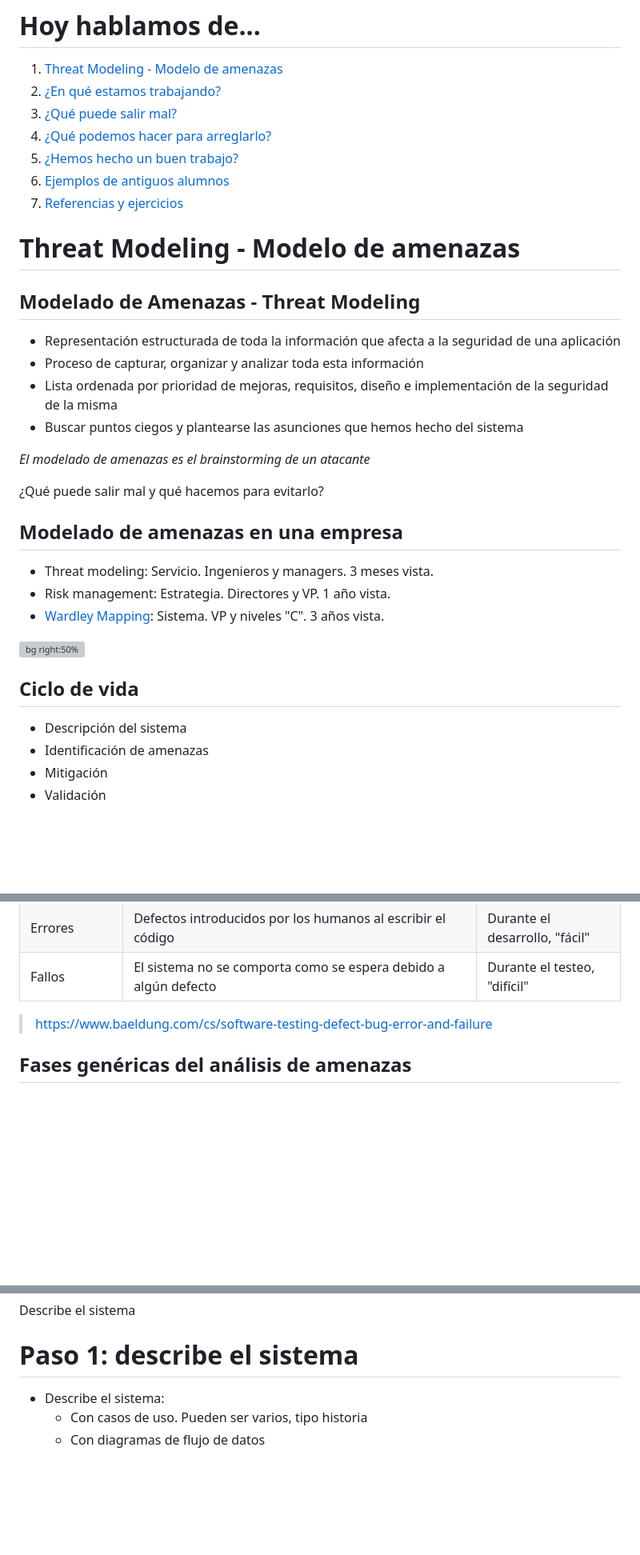
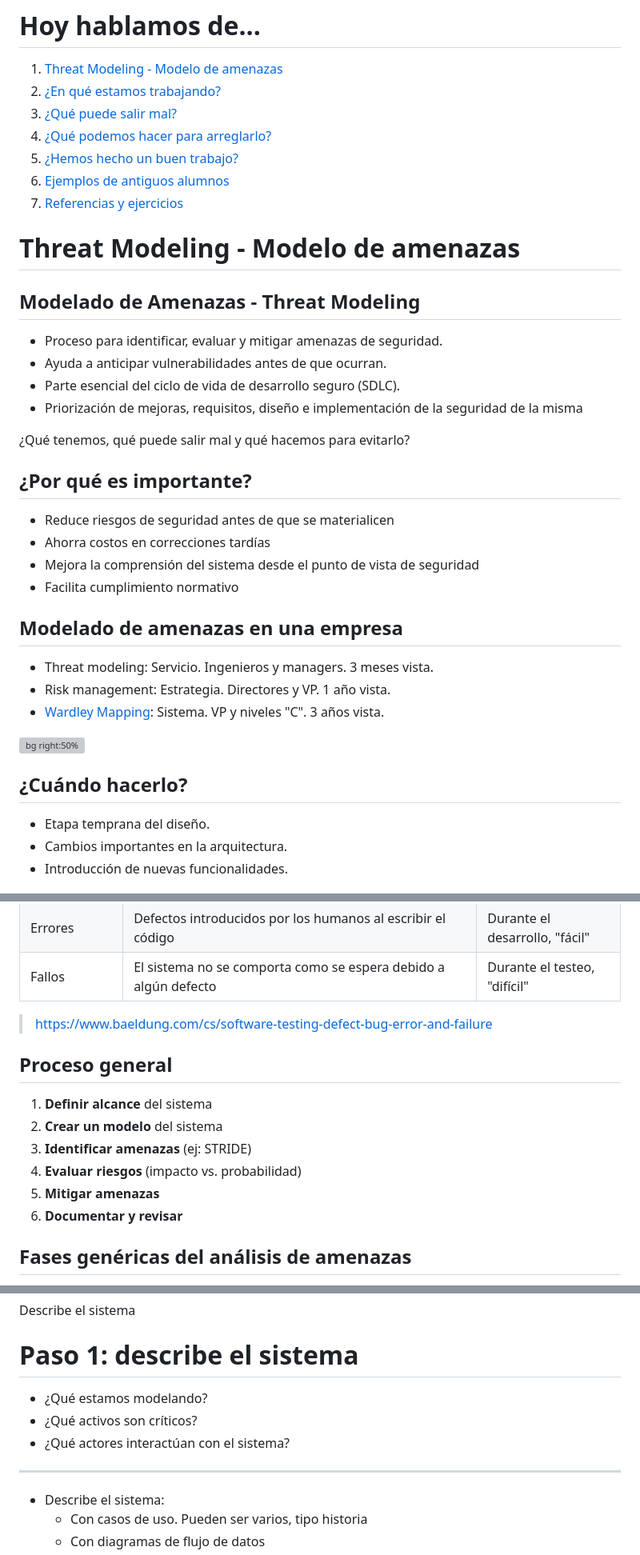
Before and after one commit to Juanvvc/securecoding, a Markdown page: slides/01-threatmodeling.md, 3 parts joined by grey strips. Shown at 80% size. Drawn GitHub-style; blank space fills up the shorter version; grey boxes are pictures that could not be loaded.

Commit message:
Small changes in the first session

```diff
--- a/slides/01-threatmodeling.md
+++ b/slides/01-threatmodeling.md
@@ -35,14 +35,19 @@ Juan Vera del Campo - <juan.vera@professor.universidadviu.com>
 ## Modelado de Amenazas - Threat Modeling
 <!-- _class: with-info -->
 
-- Representación estructurada de toda la información que afecta a la seguridad de una aplicación
-- Proceso de capturar, organizar y analizar toda esta información
-- Lista ordenada por prioridad de mejoras, requisitos, diseño e implementación de la seguridad de la misma
-- Buscar puntos ciegos y plantearse las asunciones que hemos hecho del sistema
+- Proceso para identificar, evaluar y mitigar amenazas de seguridad.
+- Ayuda a anticipar vulnerabilidades antes de que ocurran.
+- Parte esencial del ciclo de vida de desarrollo seguro (SDLC).
+- Priorización de mejoras, requisitos, diseño e implementación de la seguridad de la misma
 
-*El modelado de amenazas es el brainstorming de un atacante*
+¿Qué tenemos, qué puede salir mal y qué hacemos para evitarlo?
 
-¿Qué puede salir mal y qué hacemos para evitarlo?
+## ¿Por qué es importante?
+
+- Reduce riesgos de seguridad antes de que se materialicen
+- Ahorra costos en correcciones tardías
+- Mejora la comprensión del sistema desde el punto de vista de seguridad
+- Facilita cumplimiento normativo
 
 ## Modelado de amenazas en una empresa
 
@@ -52,12 +57,11 @@ Juan Vera del Campo - <juan.vera@professor.universidadviu.com>
 
 ![bg right:50%](images/threatmod/threatmodelling-comic.png)
 
-## Ciclo de vida
+## ¿Cuándo hacerlo?
 
-- Descripción del sistema
-- Identificación de amenazas
-- Mitigación
-- Validación
+- Etapa temprana del diseño.
+- Cambios importantes en la arquitectura.
+- Introducción de nuevas funcionalidades.
 
 ![bg left:40% w:90%](images/threatmod/ciclodevida.png)
 
@@ -117,6 +121,15 @@ Fallos|El sistema no se comporta como se espera debido a algún defecto|Durante
 
 > https://www.baeldung.com/cs/software-testing-defect-bug-error-and-failure
 
+## Proceso general
+
+1. **Definir alcance** del sistema
+2. **Crear un modelo** del sistema
+3. **Identificar amenazas** (ej: STRIDE)
+4. **Evaluar riesgos** (impacto vs. probabilidad)
+5. **Mitigar amenazas**
+6. **Documentar y revisar**
+
 ## Fases genéricas del análisis de amenazas
 
 - ¿En qué estamos trabajando? Describe el escenario
@@ -145,6 +158,12 @@ Describe el sistema
 
 # Paso 1: describe el sistema
 <!-- _class: with-success -->
+
+- ¿Qué estamos modelando?
+- ¿Qué activos son críticos?
+- ¿Qué actores interactúan con el sistema?
+
+---
 
 - Describe el sistema:
     - Con casos de uso. Pueden ser varios, tipo historia
```
Also changed, not shown: other parts of slides/01-threatmodeling.md (+18 -11 lines).
